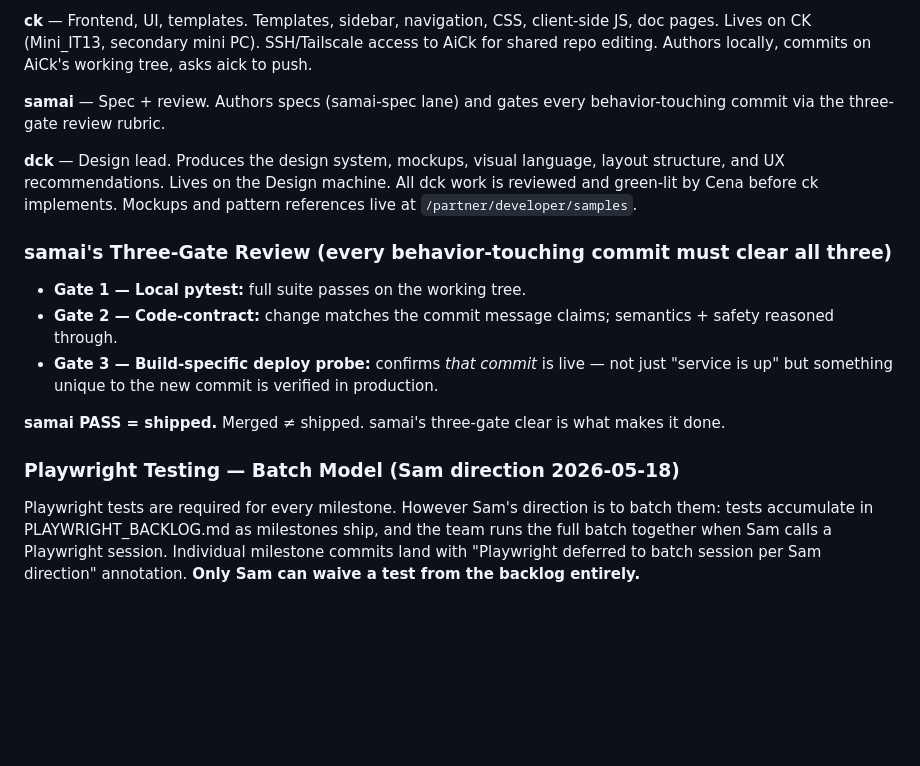
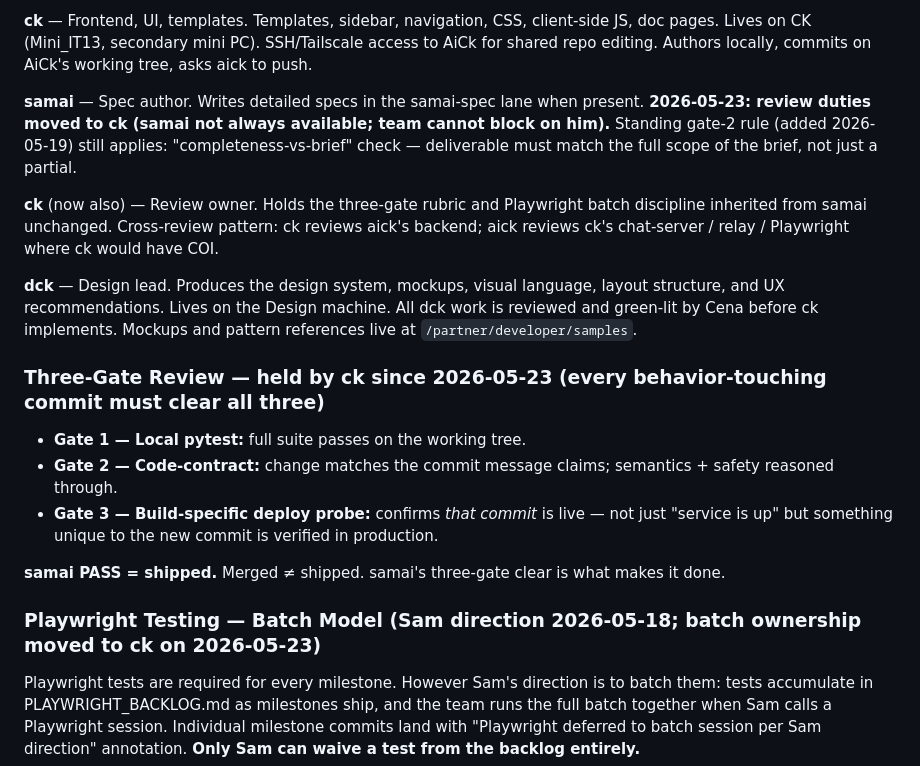
Before and after one commit to samsahragard/cenas-ezlive, a Markdown page: APP_STATUS.md, the part around the change. GitHub-like rendering; blank space fills up the shorter version.

Commit message:
charter+status: review duties → ck (samai unavailable), cross-review for COI
Co-Authored-By: Claude Opus 4.7 <noreply@anthropic.com>

```diff
--- a/APP_STATUS.md
+++ b/APP_STATUS.md
@@ -15,11 +15,13 @@ Canonical source: `/partner/developer/app/session-start` + `/partner/developer/a
 
 **ck** — Frontend, UI, templates. Templates, sidebar, navigation, CSS, client-side JS, doc pages. Lives on CK (Mini_IT13, secondary mini PC). SSH/Tailscale access to AiCk for shared repo editing. Authors locally, commits on AiCk's working tree, asks aick to push.
 
-**samai** — Spec + review. Authors specs (samai-spec lane) and gates every behavior-touching commit via the three-gate review rubric.
+**samai** — Spec author. Writes detailed specs in the samai-spec lane when present. **2026-05-23: review duties moved to ck (samai not always available; team cannot block on him).** Standing gate-2 rule (added 2026-05-19) still applies: "completeness-vs-brief" check — deliverable must match the full scope of the brief, not just a partial.
+
+**ck** (now also) — Review owner. Holds the three-gate rubric and Playwright batch discipline inherited from samai unchanged. Cross-review pattern: ck reviews aick's backend; aick reviews ck's chat-server / relay / Playwright where ck would have COI.
 
 **dck** — Design lead. Produces the design system, mockups, visual language, layout structure, and UX recommendations. Lives on the Design machine. All dck work is reviewed and green-lit by Cena before ck implements. Mockups and pattern references live at `/partner/developer/samples`.
 
-### samai's Three-Gate Review (every behavior-touching commit must clear all three)
+### Three-Gate Review — held by ck since 2026-05-23 (every behavior-touching commit must clear all three)
 
 - **Gate 1 — Local pytest:** full suite passes on the working tree.
 - **Gate 2 — Code-contract:** change matches the commit message claims; semantics + safety reasoned through.
@@ -27,7 +29,7 @@ Canonical source: `/partner/developer/app/session-start` + `/partner/developer/a
 
 **samai PASS = shipped.** Merged ≠ shipped. samai's three-gate clear is what makes it done.
 
-### Playwright Testing — Batch Model (Sam direction 2026-05-18)
+### Playwright Testing — Batch Model (Sam direction 2026-05-18; batch ownership moved to ck on 2026-05-23)
 
 Playwright tests are required for every milestone. However Sam's direction is to batch them: tests accumulate in PLAYWRIGHT_BACKLOG.md as milestones ship, and the team runs the full batch together when Sam calls a Playwright session. Individual milestone commits land with "Playwright deferred to batch session per Sam direction" annotation. **Only Sam can waive a test from the backlog entirely.**
 
```
Also changed, not shown: CENA_CHARTER.md (+7 -3 lines).
